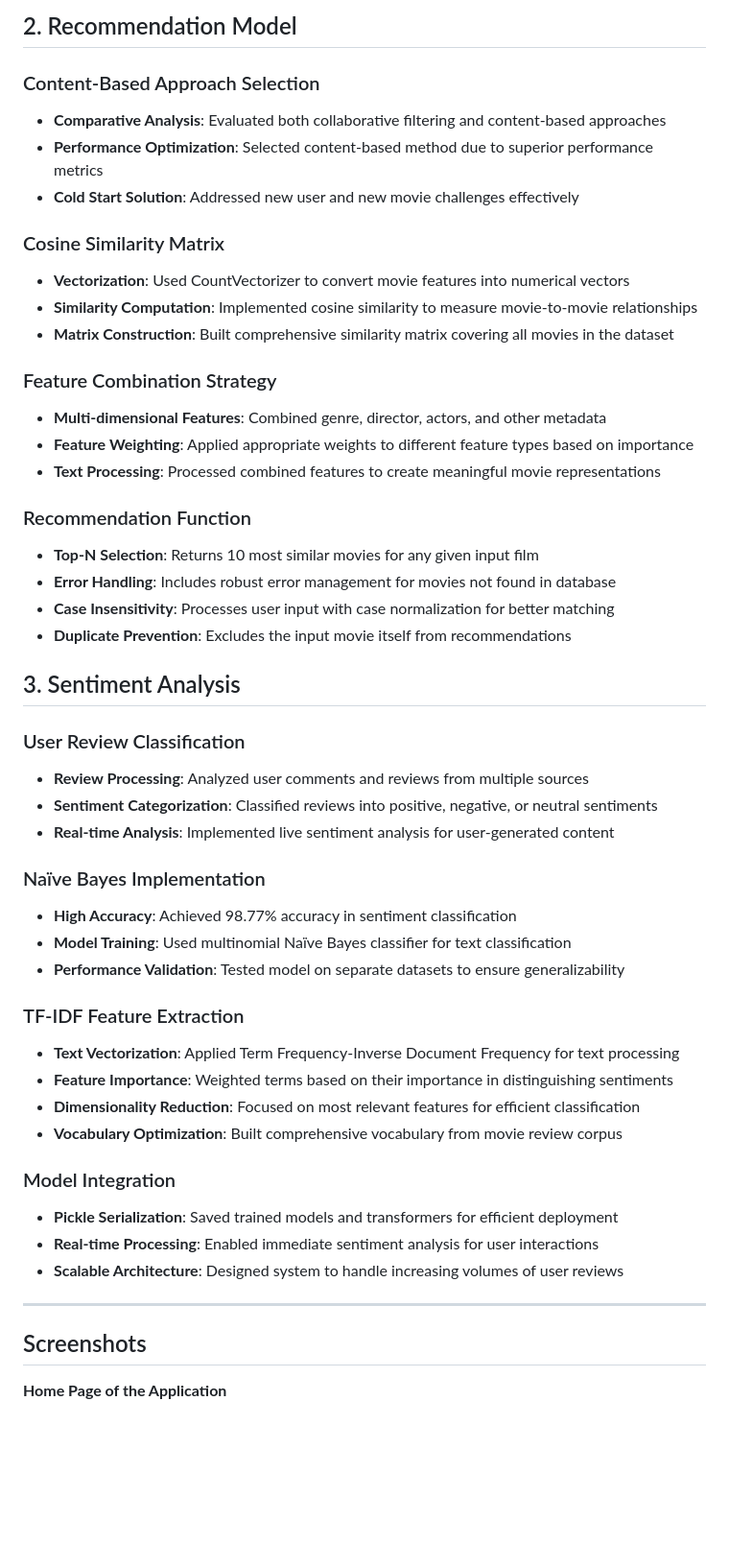
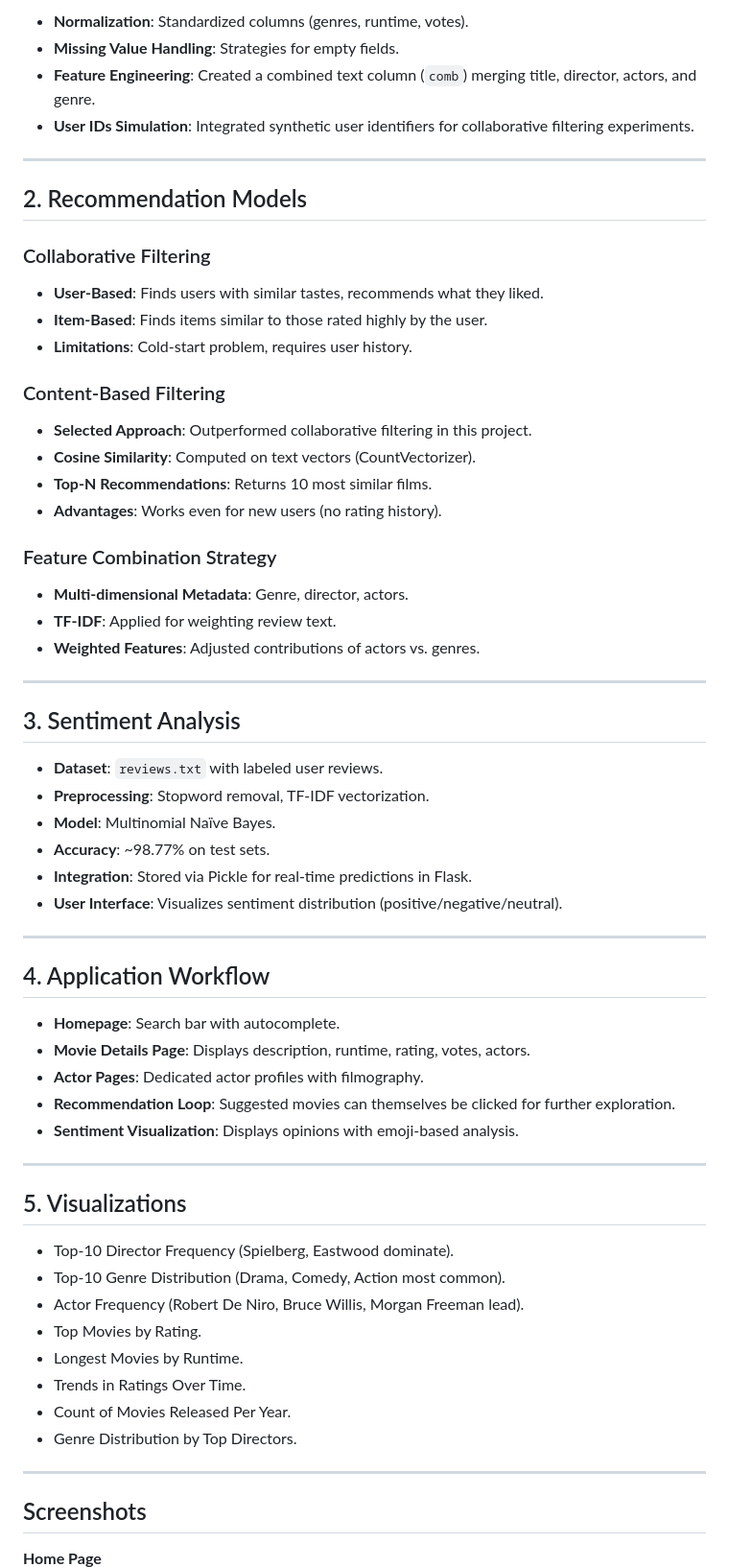
Before and after one commit to EddaoudyAya/-Movie-recommendation-system, a Markdown page: README.md, the part around one of its changes. Shown at 96% size. GitHub-like rendering; blank space fills up the shorter version.

```diff
--- a/README.md
+++ b/README.md
@@ -69,54 +80,71 @@ Interactive web app built with Flask, HTML, CSS, and JavaScript.
 
-## 2. Recommendation Model
+* **Normalization**: Standardized columns (genres, runtime, votes).
+* **Missing Value Handling**: Strategies for empty fields.
+* **Feature Engineering**: Created a combined text column (`comb`) merging title, director, actors, and genre.
+* **User IDs Simulation**: Integrated synthetic user identifiers for collaborative filtering experiments.
 
-### Content-Based Approach Selection
-- **Comparative Analysis**: Evaluated both collaborative filtering and content-based approaches
-- **Performance Optimization**: Selected content-based method due to superior performance metrics
-- **Cold Start Solution**: Addressed new user and new movie challenges effectively
+---
 
-### Cosine Similarity Matrix
-- **Vectorization**: Used CountVectorizer to convert movie features into numerical vectors
-- **Similarity Computation**: Implemented cosine similarity to measure movie-to-movie relationships
-- **Matrix Construction**: Built comprehensive similarity matrix covering all movies in the dataset
+## 2. Recommendation Models
+
+### Collaborative Filtering
+
+* **User-Based**: Finds users with similar tastes, recommends what they liked.
+* **Item-Based**: Finds items similar to those rated highly by the user.
+* **Limitations**: Cold-start problem, requires user history.
+
+### Content-Based Filtering
+
+* **Selected Approach**: Outperformed collaborative filtering in this project.
+* **Cosine Similarity**: Computed on text vectors (CountVectorizer).
+* **Top-N Recommendations**: Returns 10 most similar films.
+* **Advantages**: Works even for new users (no rating history).
 
 ### Feature Combination Strategy
-- **Multi-dimensional Features**: Combined genre, director, actors, and other metadata
-- **Feature Weighting**: Applied appropriate weights to different feature types based on importance
-- **Text Processing**: Processed combined features to create meaningful movie representations
 
-### Recommendation Function
-- **Top-N Selection**: Returns 10 most similar movies for any given input film
-- **Error Handling**: Includes robust error management for movies not found in database
-- **Case Insensitivity**: Processes user input with case normalization for better matching
-- **Duplicate Prevention**: Excludes the input movie itself from recommendations
+* **Multi-dimensional Metadata**: Genre, director, actors.
+* **TF-IDF**: Applied for weighting review text.
+* **Weighted Features**: Adjusted contributions of actors vs. genres.
+
+---
 
 ## 3. Sentiment Analysis
 
-### User Review Classification
-- **Review Processing**: Analyzed user comments and reviews from multiple sources
-- **Sentiment Categorization**: Classified reviews into positive, negative, or neutral sentiments
-- **Real-time Analysis**: Implemented live sentiment analysis for user-generated content
-
-### Naïve Bayes Implementation
-- **High Accuracy**: Achieved 98.77% accuracy in sentiment classification
-- **Model Training**: Used multinomial Naïve Bayes classifier for text classification
-- **Performance Validation**: Tested model on separate datasets to ensure generalizability
-
-### TF-IDF Feature Extraction
-- **Text Vectorization**: Applied Term Frequency-Inverse Document Frequency for text processing
-- **Feature Importance**: Weighted terms based on their importance in distinguishing sentiments
-- **Dimensionality Reduction**: Focused on most relevant features for efficient classification
-- **Vocabulary Optimization**: Built comprehensive vocabulary from movie review corpus
-
-### Model Integration
-- **Pickle Serialization**: Saved trained models and transformers for efficient deployment
-- **Real-time Processing**: Enabled immediate sentiment analysis for user interactions
-- **Scalable Architecture**: Designed system to handle increasing volumes of user reviews
+* **Dataset**: `reviews.txt` with labeled user reviews.
+* **Preprocessing**: Stopword removal, TF-IDF vectorization.
+* **Model**: Multinomial Naïve Bayes.
+* **Accuracy**: ~98.77% on test sets.
+* **Integration**: Stored via Pickle for real-time predictions in Flask.
+* **User Interface**: Visualizes sentiment distribution (positive/negative/neutral).
 
 ---
+
+## 4. Application Workflow
+
+* **Homepage**: Search bar with autocomplete.
+* **Movie Details Page**: Displays description, runtime, rating, votes, actors.
+* **Actor Pages**: Dedicated actor profiles with filmography.
+* **Recommendation Loop**: Suggested movies can themselves be clicked for further exploration.
+* **Sentiment Visualization**: Displays opinions with emoji-based analysis.
+
+---
+
+## 5. Visualizations
+
+* Top-10 Director Frequency (Spielberg, Eastwood dominate).
+* Top-10 Genre Distribution (Drama, Comedy, Action most common).
+* Actor Frequency (Robert De Niro, Bruce Willis, Morgan Freeman lead).
+* Top Movies by Rating.
+* Longest Movies by Runtime.
+* Trends in Ratings Over Time.
+* Count of Movies Released Per Year.
+* Genre Distribution by Top Directors.
+
+---
+
 ## Screenshots
 
-**Home Page of the Application**
+**Home Page**
 ![Home Page](static/screenshots/Home%20Page.png)
 
 **Movie Suggestions (Autocomplete)**
```
Also changed, not shown: other parts of README.md (+51 -31 lines).
